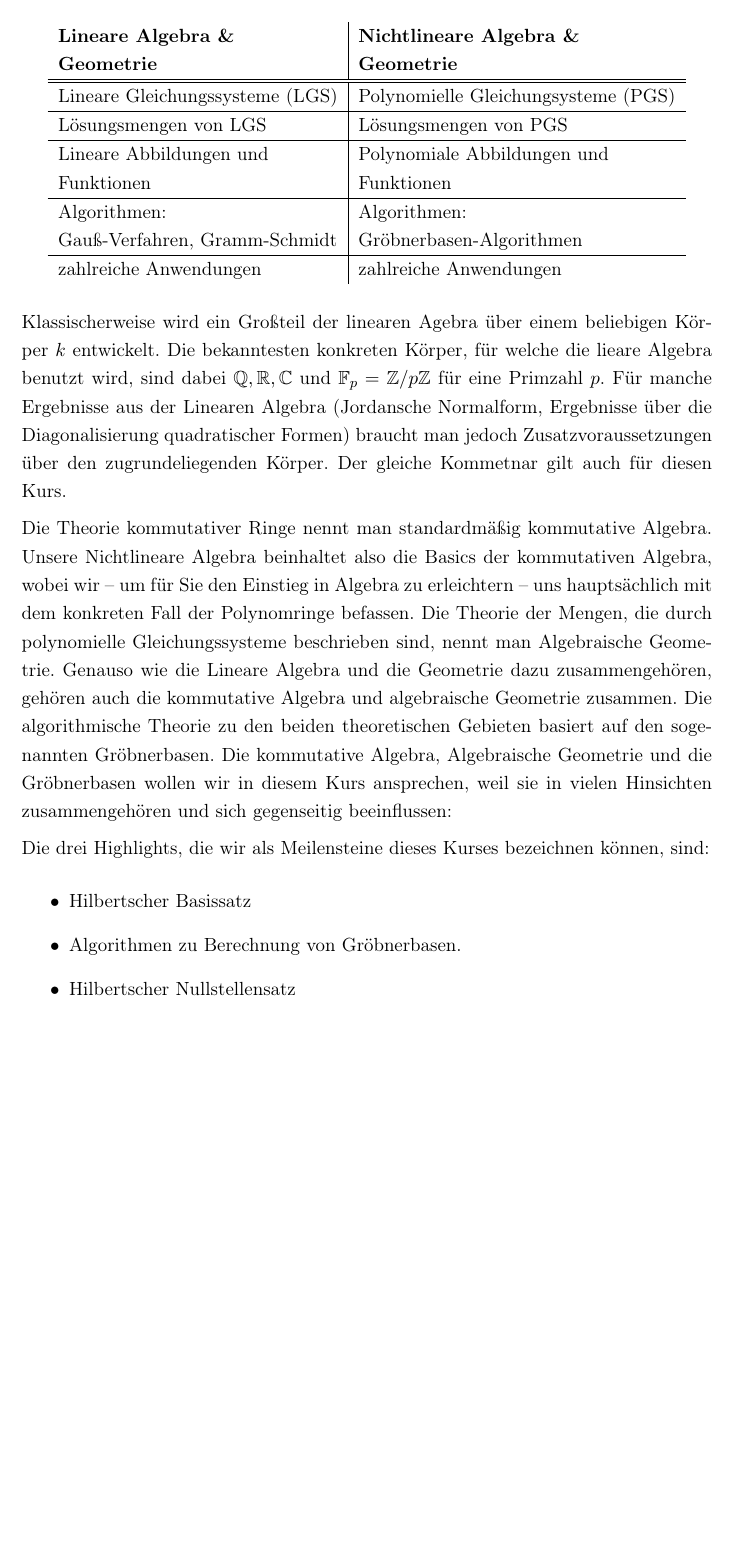
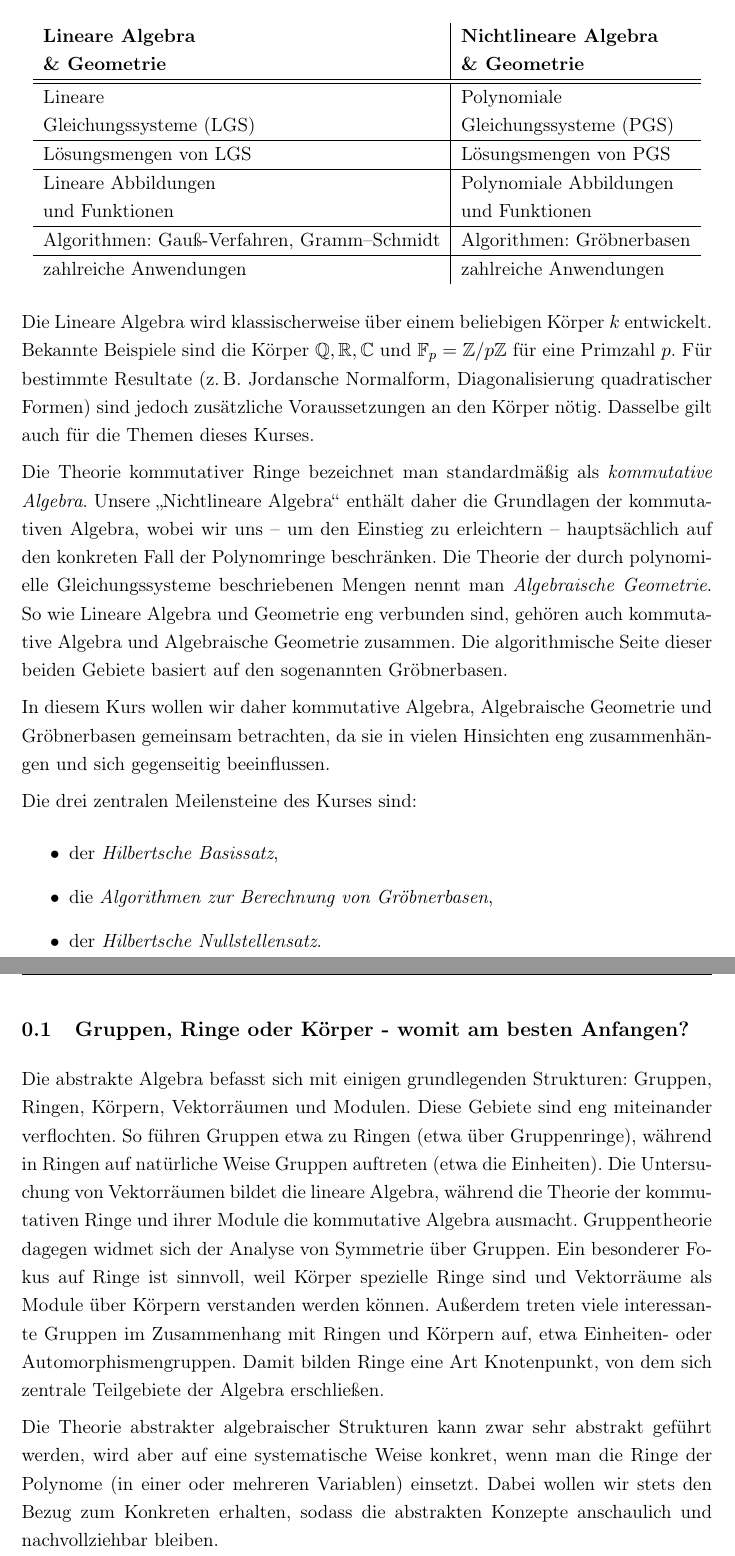
Before and after one commit to gaverkov/algebra, a LaTeX document (skript/algebra.tex): part of page 5 of 106 before the commit and two parts of pages 5 and 6 of 107 after it, the two joined at a grey line, cut so that both start at the same text, the shorter picture padded with empty space. Compiled offline with pdfLaTeX.

Commit message:
update intro algebra

```diff
--- a/skript/algebra.tex
+++ b/skript/algebra.tex
@@ -71,29 +71,44 @@ Diesen Kurs kann man als eine nichtlineare Fortsetzung der linearen Algebra auff
 
 \begin{center}
-\begin{tabular}{l|l}
-	\textbf{Lineare Algebra \& } & \textbf{Nichtlineare Algebra \& }
-	\\  \textbf{Geometrie} & \textbf{Geometrie}
-	\\ \hline\hline Lineare Gleichungssysteme (LGS) & Polynomielle Gleichungsysteme (PGS)
-	\\ \hline Lösungsmengen von LGS & Lösungsmengen von PGS
-	\\ \hline Lineare Abbildungen  und & Polynomiale Abbildungen und
-	\\ Funktionen & Funktionen
-	\\ \hline Algorithmen:  & Algorithmen:
-	\\ Gauß-Verfahren, Gramm-Schmidt & Gröbnerbasen-Algorithmen
-	\\ \hline
-	zahlreiche Anwendungen & zahlreiche Anwendungen
-\end{tabular}
+	\begin{tabular}{l|l}
+		\textbf{Lineare Algebra} & \textbf{Nichtlineare Algebra}
+		\\ \textbf{\& Geometrie} & \textbf{\& Geometrie}
+		\\ \hline\hline
+		Lineare  & Polynomiale
+		\\ Gleichungssysteme (LGS) & Gleichungssysteme (PGS)
+		\\ \hline
+		Lösungsmengen von LGS & Lösungsmengen von PGS
+		\\ \hline
+		Lineare Abbildungen  & Polynomiale Abbildungen
+		\\ und Funktionen &  und Funktionen
+		\\ \hline
+		Algorithmen: Gauß-Verfahren, Gramm–Schmidt & Algorithmen: Gröbnerbasen
+		\\ \hline
+		zahlreiche Anwendungen & zahlreiche Anwendungen
+	\end{tabular}
 \end{center}
 
-Klassischerweise wird ein Großteil der linearen Agebra über einem beliebigen Körper $k$ entwickelt. Die bekanntesten konkreten Körper, für welche die lieare Algebra benutzt wird, sind dabei $\Q, \R, \C$ und $\F_p = \Z / p \Z$ für eine Primzahl $p$.  Für manche Ergebnisse aus der Linearen Algebra (Jordansche Normalform, Ergebnisse über die Diagonalisierung quadratischer Formen) braucht man jedoch Zusatzvoraussetzungen über den zugrundeliegenden Körper. Der gleiche Kommetnar gilt auch für diesen Kurs.
-
-Die Theorie kommutativer Ringe nennt man standardmäßig kommutative Algebra. Unsere Nichtlineare Algebra beinhaltet also die Basics der kommutativen Algebra, wobei wir -- um für Sie den Einstieg in Algebra zu erleichtern -- uns hauptsächlich mit dem konkreten Fall der Polynomringe befassen. Die Theorie der Mengen, die durch polynomielle Gleichungssysteme beschrieben sind, nennt man Algebraische Geometrie. Genauso wie die Lineare Algebra und die Geometrie dazu zusammengehören, gehören auch die kommutative Algebra und algebraische Geometrie zusammen.  Die algorithmische Theorie zu den beiden theoretischen Gebieten basiert auf den sogenannten Gröbnerbasen. Die kommutative Algebra, Algebraische Geometrie und die Gröbnerbasen wollen wir in diesem Kurs ansprechen, weil sie in vielen Hinsichten zusammengehören und sich gegenseitig beeinflussen:
-
-Die drei Highlights, die wir als Meilensteine dieses Kurses bezeichnen können,  sind:
+
+
+Die Lineare Algebra wird klassischerweise über einem beliebigen Körper $k$ entwickelt. Bekannte Beispiele sind die Körper $\Q, \R, \C$ und $\F_p = \Z / p \Z$ für eine Primzahl $p$. Für bestimmte Resultate (z.\,B. Jordansche Normalform, Diagonalisierung quadratischer Formen) sind jedoch zusätzliche Voraussetzungen an den Körper nötig. Dasselbe gilt auch für die Themen dieses Kurses.
+
+Die Theorie kommutativer Ringe bezeichnet man standardmäßig als \emph{kommutative Algebra}. Unsere „Nichtlineare Algebra“ enthält daher die Grundlagen der kommutativen Algebra, wobei wir uns – um den Einstieg zu erleichtern – hauptsächlich auf den konkreten Fall der Polynomringe beschränken. Die Theorie der durch polynomielle Gleichungssysteme beschriebenen Mengen nennt man \emph{Algebraische Geometrie}. So wie Lineare Algebra und Geometrie eng verbunden sind, gehören auch kommutative Algebra und Algebraische Geometrie zusammen. Die algorithmische Seite dieser beiden Gebiete basiert auf den sogenannten Gröbnerbasen.
+
+In diesem Kurs wollen wir daher kommutative Algebra, Algebraische Geometrie und Gröbnerbasen gemeinsam betrachten, da sie in vielen Hinsichten eng zusammenhängen und sich gegenseitig beeinflussen.
+
+Die drei zentralen Meilensteine des Kurses sind:
 \begin{itemize}
-	\item Hilbertscher Basissatz %: Eine theoretische Erkenntnis aus der Theorie von Polynomringen.
-	\item Algorithmen zu Berechnung von Gröbnerbasen. % : ein algorithmisches Werkzeug für Berechnungen in Polynomringen.
-	\item Hilbertscher Nullstellensatz %: eine Verbindung zwischen der Algebra und algebraischen Geometrie.
+	\item der \emph{Hilbertsche Basissatz},
+	\item die \emph{Algorithmen zur Berechnung von Gröbnerbasen},
+	\item der \emph{Hilbertsche Nullstellensatz}.
 \end{itemize}
+
+\subsection{Gruppen, Ringe oder Körper - womit am besten Anfangen?}
+
+
+Die abstrakte Algebra befasst sich mit einigen grundlegenden Strukturen: Gruppen, Ringen, Körpern, Vektorräumen und Modulen. Diese Gebiete sind eng miteinander verflochten. So führen Gruppen etwa zu Ringen (etwa über Gruppenringe), während in Ringen auf natürliche Weise Gruppen auftreten (etwa die Einheiten). Die Untersuchung von Vektorräumen bildet die lineare Algebra, während die Theorie der kommutativen Ringe und ihrer Module die kommutative Algebra ausmacht. Gruppentheorie dagegen widmet sich der Analyse von Symmetrie über Gruppen. Ein besonderer Fokus auf Ringe ist sinnvoll, weil Körper spezielle Ringe sind und Vektorräume als Module über Körpern verstanden werden können. Außerdem treten viele interessante Gruppen im Zusammenhang mit Ringen und Körpern auf, etwa Einheiten- oder Automorphismengruppen. Damit bilden Ringe eine Art Knotenpunkt, von dem sich zentrale Teilgebiete der Algebra erschließen.
+
+Die Theorie abstrakter algebraischer Strukturen kann zwar sehr abstrakt geführt werden, wird aber auf eine systematische Weise konkret, wenn man die Ringe der Polynome (in einer oder mehreren Variablen) einsetzt. Dabei wollen wir stets den Bezug zum Konkreten erhalten, sodass die abstrakten Konzepte anschaulich und nachvollziehbar bleiben.
 
 \clearpage
 
```
Also changed, not shown: skript/algebra.tex (8 more changed lines).
